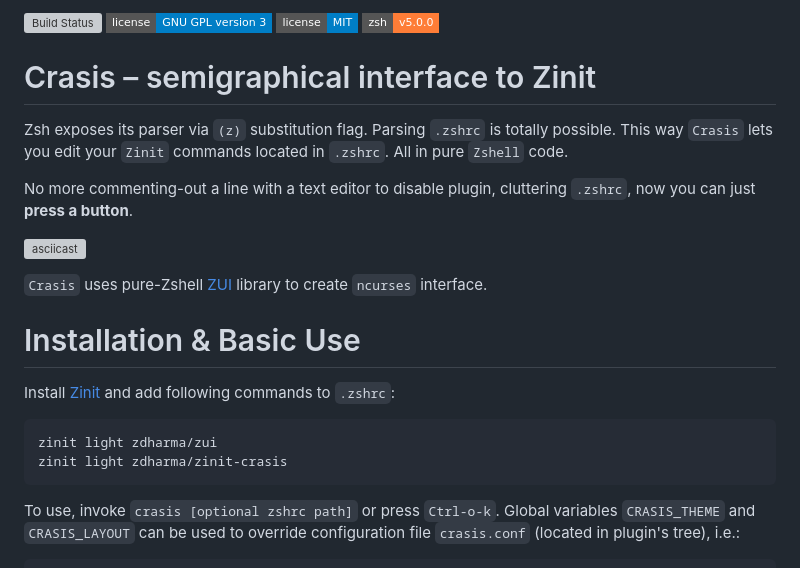
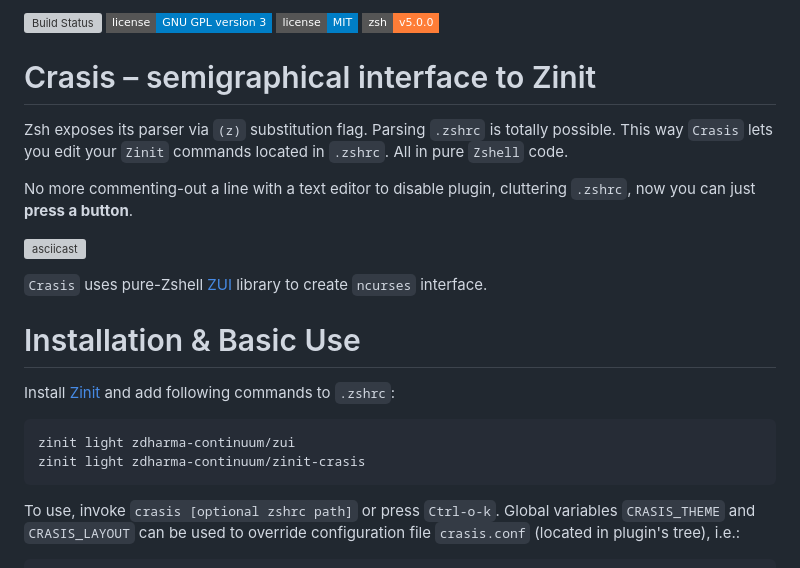
Before and after one commit to zdharma-continuum/zinit-crasis, a Markdown page: README.md, the part around one of its changes. Rendered like a GitHub page; badges without logos; grey boxes are pictures that could not be loaded.

Commit message:
docs: fix repo path in README (#3)

````diff
--- a/README.md
+++ b/README.md
@@ -21,8 +21,8 @@ now you can just **press a button**.
 Install [Zinit](https://github.com/zdharma-continuum/zinit) and add following commands to `.zshrc`:
 
 ```SystemVerilog
-zinit light zdharma/zui
-zinit light zdharma/zinit-crasis
+zinit light zdharma-continuum/zui
+zinit light zdharma-continuum/zinit-crasis
 ```
 
 To use, invoke `crasis [optional zshrc path]` or press `Ctrl-o-k`. Global variables `CRASIS_THEME`
````
Also changed, not shown: other parts of README.md (+5 -5 lines).
